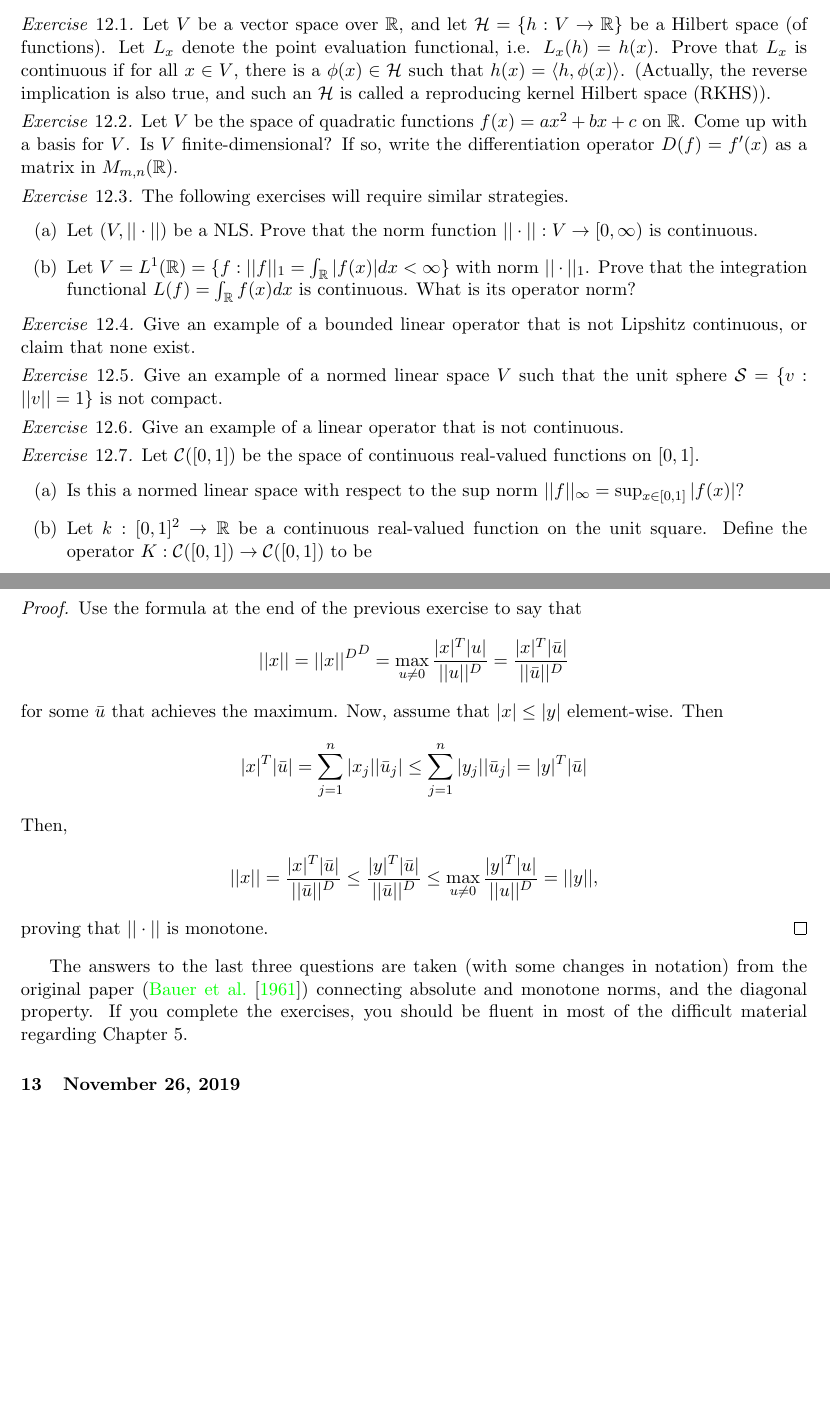
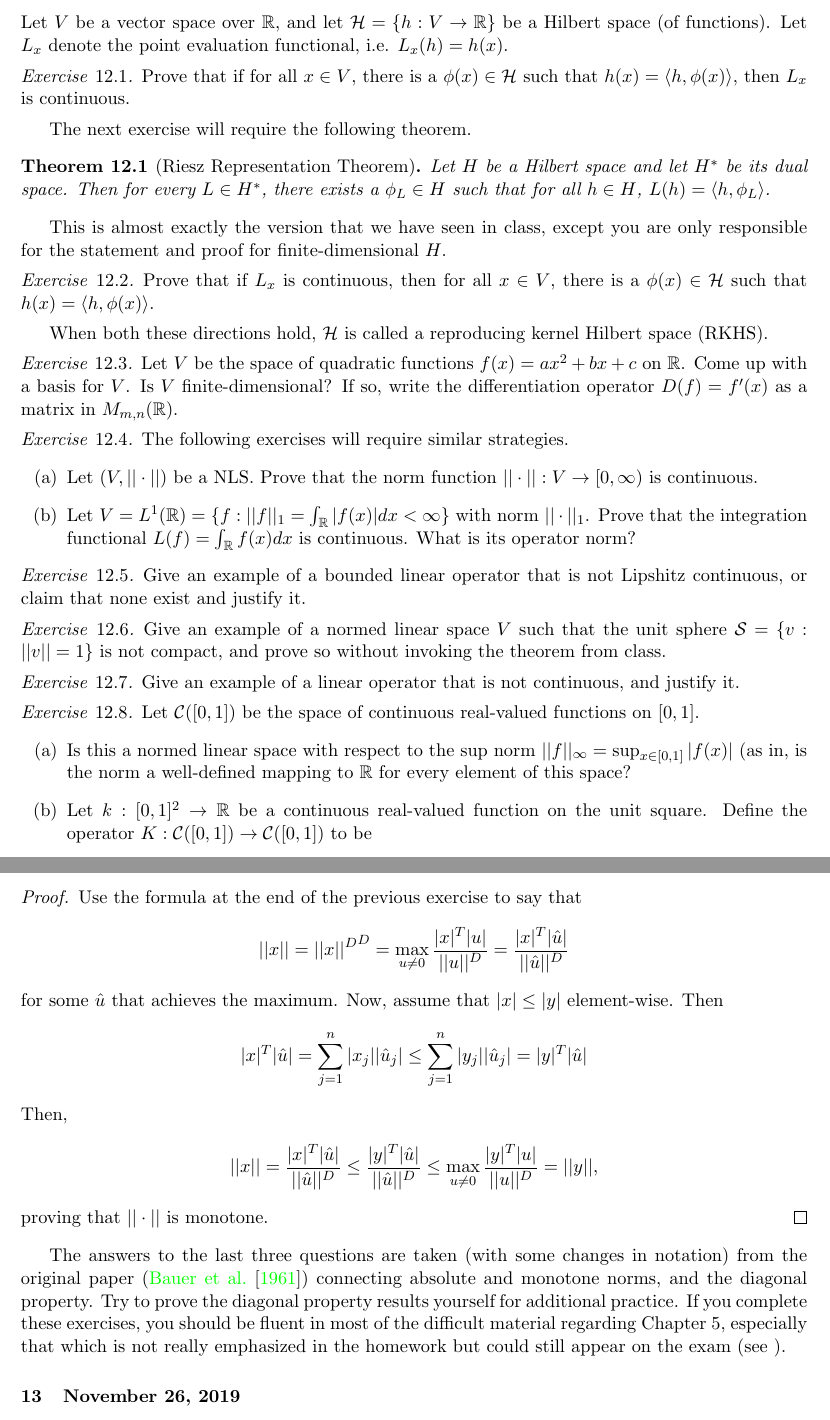
Before and after one commit to rmehta004/ta, a LaTeX document (jhu-en-553-792-matrix-analysis/section-notes/section-notes.tex): two parts of pages 36 and 38 of 39, joined at a grey line, cut so that both start at the same text, the shorter picture padded with empty space. Compiled offline with pdfLaTeX.

Commit message:
Updates to CH5 problems.

```diff
--- a/jhu-en-553-792-matrix-analysis/section-notes/section-notes.tex
+++ b/jhu-en-553-792-matrix-analysis/section-notes/section-notes.tex
@@ -1219,9 +1219,23 @@ Like before, this is a high-level enumeration of Chapter 5 topics. It's importan
 
 \subsection*{Chapter 5 exercises}
 
+Let $V$ be a vector space over $\R$, and let $\H = \{h : V \rightarrow \R\}$ be a Hilbert space (of functions). Let $L_x$ denote the point evaluation functional, i.e. $L_x(h) = h(x)$.
+
 \begin{exc}
-    Let $V$ be a vector space over $\R$, and let $\H = \{h : V \rightarrow \R\}$ be a Hilbert space (of functions). Let $L_x$ denote the point evaluation functional, i.e. $L_x(h) = h(x)$. Prove that $L_x$ is continuous if for all $x \in V$, there is a $\phi(x) \in \H$ such that $h(x) = \ip{h}{\phi(x)}$. (Actually, the reverse implication is also true, and such an $\H$ is called a reproducing kernel Hilbert space (RKHS)).
+    Prove that if for all $x \in V$, there is a $\phi(x) \in \H$ such that $h(x) = \ip{h}{\phi(x)}$, then $L_x$ is continuous.
 \end{exc}
+
+The next exercise will require the following theorem.
+\begin{thm}[Riesz Representation Theorem]
+    Let $H$ be a Hilbert space and let $H^*$ be its dual space. Then for every $L \in H^*$, there exists a $\phi_L \in H$ such that for all $h \in H$, $L(h) = \ip{h}{\phi_L}$.
+\end{thm}
+This is almost exactly the version that we have seen in class, except you are only responsible for the statement and proof for finite-dimensional $H$.
+
+\begin{exc}
+    Prove that if $L_x$ is continuous, then for all $x \in V$, there is a $\phi(x) \in \H$ such that $h(x) = \ip{h}{\phi(x)}$.
+\end{exc}
+
+When both these directions hold, $\H$ is called a reproducing kernel Hilbert space (RKHS).
 
 \begin{exc}
     Let $V$ be the space of quadratic functions $f(x) = ax^2 + bx + c$ on $\R$. Come up with a basis for $V$. Is $V$ finite-dimensional? If so, write the differentiation operator $D(f) = f'(x)$ as a matrix in $M_{m,n}(\R)$.
@@ -1236,21 +1250,21 @@ Like before, this is a high-level enumeration of Chapter 5 topics. It's importan
 \end{exc}
 
 \begin{exc}
-    Give an example of a bounded linear operator that is not Lipshitz continuous, or claim that none exist.
+    Give an example of a bounded linear operator that is not Lipshitz continuous, or claim that none exist and justify it.
 \end{exc}
 
 \begin{exc}
-    Give an example of a normed linear space $V$ such that the unit sphere $\mathcal{S} = \{v : ||v|| = 1\}$ is not compact.
+    Give an example of a normed linear space $V$ such that the unit sphere $\mathcal{S} = \{v : ||v|| = 1\}$ is not compact, and prove so without invoking the theorem from class.
 \end{exc}
 
 \begin{exc}
-    Give an example of a linear operator that is not continuous.
+    Give an example of a linear operator that is not continuous, and justify it.
 \end{exc}
 
 \begin{exc}
     Let $\mathcal{C}([0,1])$ be the space of continuous real-valued functions on $[0,1]$.
     \begin{enumerate}
-        \item Is this a normed linear space with respect to the sup norm $||f||_{\infty} = \sup_{x \in [0,1]} |f(x)|$?
+        \item Is this a normed linear space with respect to the sup norm $||f||_{\infty} = \sup_{x \in [0,1]} |f(x)|$ (as in, is the norm a well-defined mapping to $\R$ for every element of this space?
         \item Let $k: [0,1]^2 \rightarrow \R$ be a continuous real-valued function on the unit square. Define the operator $K: \mathcal{C}([0,1]) \rightarrow \mathcal{C}([0,1])$ to be
         \begin{align*}
             K(f) = \int_{0}^1 k(x, y) f(y) dy
@@ -1318,21 +1332,21 @@ Let $||\cdot||$ be a norm on $V = \C^n$.
     \begin{proof}
         Use the formula at the end of the previous exercise to say that
         \begin{align*}
-            ||x|| = {||x||^D}^D = \max_{u \neq 0} \frac{ |x|^T |u|}{||u||^D} = \frac{ |x|^T |\bar{u}|}{||\bar{u}||^D}
+            ||x|| = {||x||^D}^D = \max_{u \neq 0} \frac{ |x|^T |u|}{||u||^D} = \frac{ |x|^T |\hat{u}|}{||\hat{u}||^D}
         \end{align*}
-        for some $\bar{u}$ that achieves the maximum. Now, assume that $|x| \leq |y|$ element-wise. Then
+        for some $\hat{u}$ that achieves the maximum. Now, assume that $|x| \leq |y|$ element-wise. Then
         \begin{align*}
-            |x|^T |\bar{u}| = \sum_{j=1}^n |x_j| |\bar{u}_j| \leq \sum_{j=1}^n |y_j| |\bar{u}_j| = |y|^T |\bar{u}|
+            |x|^T |\hat{u}| = \sum_{j=1}^n |x_j| |\hat{u}_j| \leq \sum_{j=1}^n |y_j| |\hat{u}_j| = |y|^T |\hat{u}|
         \end{align*}
         Then,
         \begin{align*}
-            ||x|| = \frac{ |x|^T |\bar{u}|}{||\bar{u}||^D} \leq \frac{ |y|^T |\bar{u}|}{||\bar{u}||^D} \leq \max_{u \neq 0} \frac{ |y|^T |u|}{||u||^D} = ||y||,
+            ||x|| = \frac{ |x|^T |\hat{u}|}{||\hat{u}||^D} \leq \frac{ |y|^T |\hat{u}|}{||\hat{u}||^D} \leq \max_{u \neq 0} \frac{ |y|^T |u|}{||u||^D} = ||y||,
         \end{align*}
         proving that $||\cdot||$ is monotone.
     \end{proof}
 \end{exc}
 
-The answers to the last three questions are taken (with some changes in notation) from the original paper (\citet{monotone}) connecting absolute and monotone norms, and the diagonal property. If you complete the exercises, you should be fluent in most of the difficult material regarding Chapter 5.
+The answers to the last three questions are taken (with some changes in notation) from the original paper (\citet{monotone}) connecting absolute and monotone norms, and the diagonal property. Try to prove the diagonal property results yourself for additional practice. If you complete these exercises, you should be fluent in most of the difficult material regarding Chapter 5, especially that which is not really emphasized in the homework but could still appear on the exam (see ).
 
 \section{November 26, 2019}
 
```
Also changed, not shown: jhu-en-553-792-matrix-analysis/section-notes/section_notes.pdf, jhu-en-553-792-matrix-analysis/section-notes/section-notes.tex (2 more changed lines), 1 other file.
